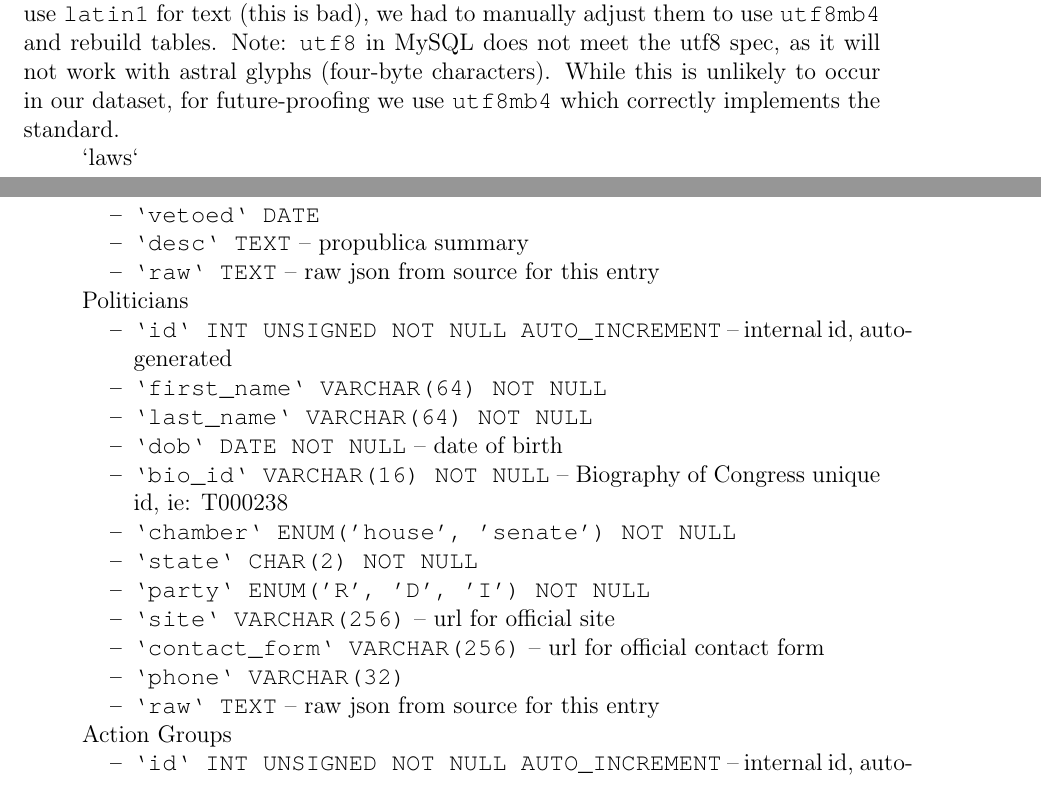
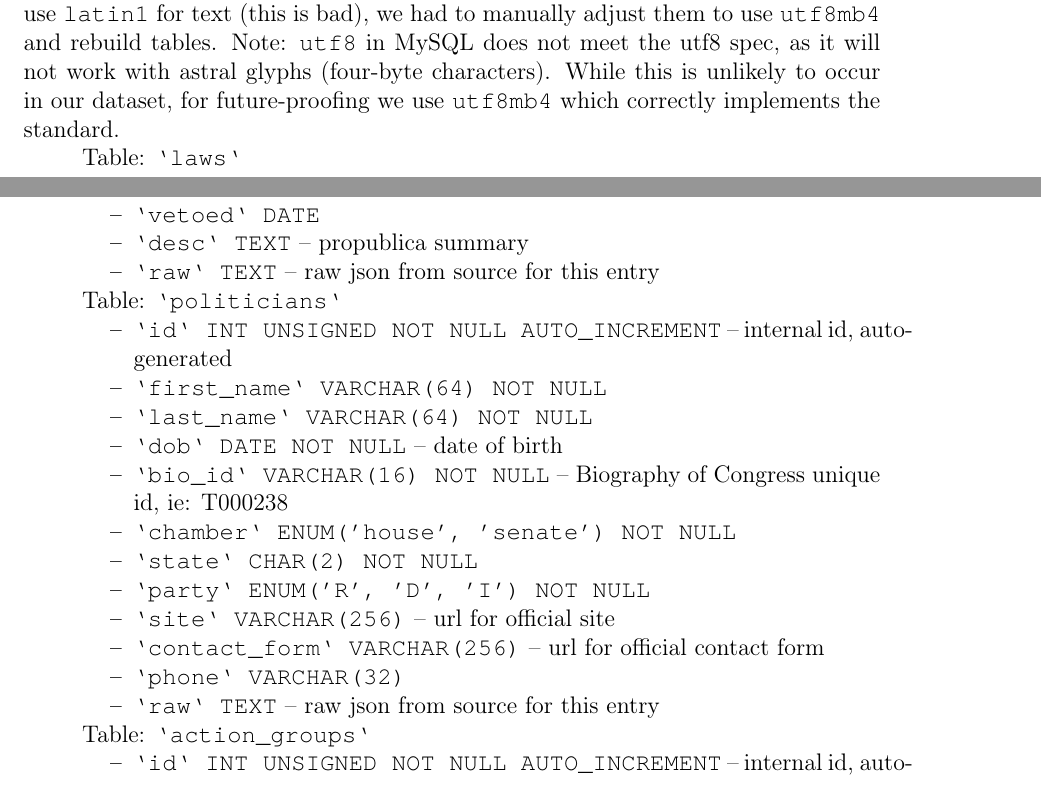
Before and after one commit to qchay/PropXdoesWHAT, a LaTeX document (latex/technical_report.tex): two parts of pages 6 and 7 of 8, joined at a grey line, cut so that both start at the same text. Compiled offline with pdfLaTeX.

Commit message:
Minor formatting changes in DB

```diff
--- a/latex/technical_report.tex
+++ b/latex/technical_report.tex
@@ -204,7 +204,7 @@ Next, we updated the working Linux server running in the AWS cloud and installed
 We use a MySQL 5.6 instance running on Amazon RDS. The Amazon default settings use \code{latin1} for text (this is bad), we had to manually adjust them to use \code{utf8mb4} and rebuild tables. Note: \code{utf8} in MySQL does not meet the utf8 spec, as it will not work with astral glyphs (four-byte characters). While this is unlikely to occur in our dataset, for future-proofing we use \code{utf8mb4} which correctly implements the standard.
 
 \begin{itemize}
-	\item[] `laws`
+	\item[] Table: \code{`laws`}
 	\begin{itemize}
 		\item \code{`id` INT UNSIGNED NOT NULL AUTO\_INCREMENT}	-- internal id, auto-generated
 		\item \code{`bill\_id` VARCHAR(32) NOT NULL}			-- unique bill name across legislatures, ie: hr5515-115
@@ -224,7 +224,7 @@ We use a MySQL 5.6 instance running on Amazon RDS. The Amazon default settings u
 		\item \code{`desc` TEXT}								-- propublica summary
 		\item \code{`raw` TEXT}									-- raw json from source for this entry
 	\end{itemize}
-	\item[] Politicians
+	\item[] Table: \code{`politicians`}
 	\begin{itemize}
 		\item \code{`id` INT UNSIGNED NOT NULL AUTO\_INCREMENT}	-- internal id, auto-generated
 		\item \code{`first\_name` VARCHAR(64) NOT NULL}
@@ -239,7 +239,7 @@ We use a MySQL 5.6 instance running on Amazon RDS. The Amazon default settings u
 		\item \code{`phone` VARCHAR(32)}
 		\item \code{`raw` TEXT}									-- raw json from source for this entry
 	\end{itemize}
-	\item[] Action Groups
+	\item[] Table: \code{`action\_groups`}
 	\begin{itemize}
 		\item \code{`id` INT UNSIGNED NOT NULL AUTO\_INCREMENT}	-- internal id, auto-generated
 		\item \code{`name` VARCHAR(256) NOT NULL}
```
